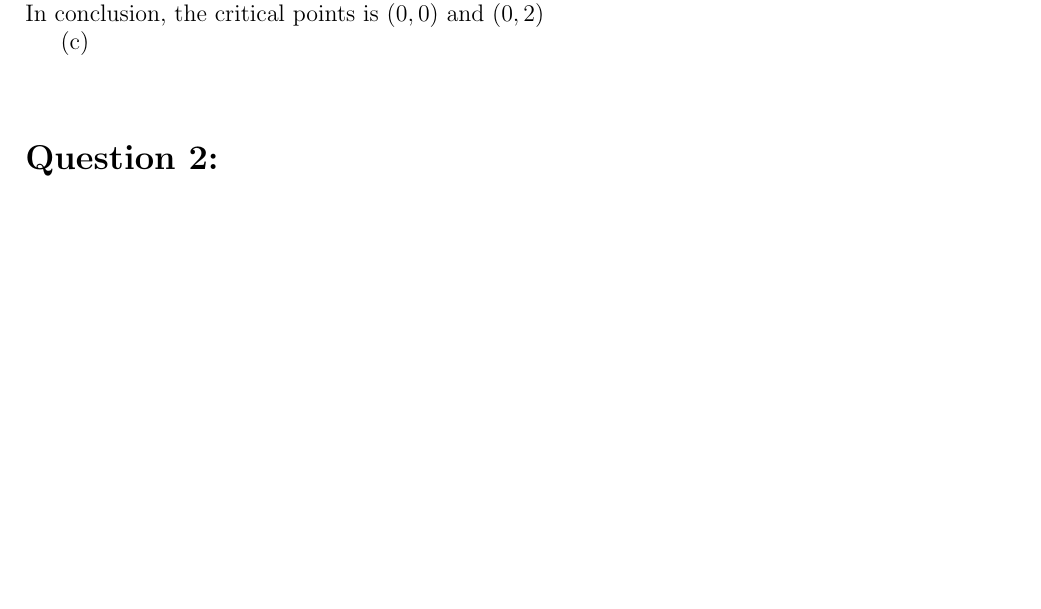
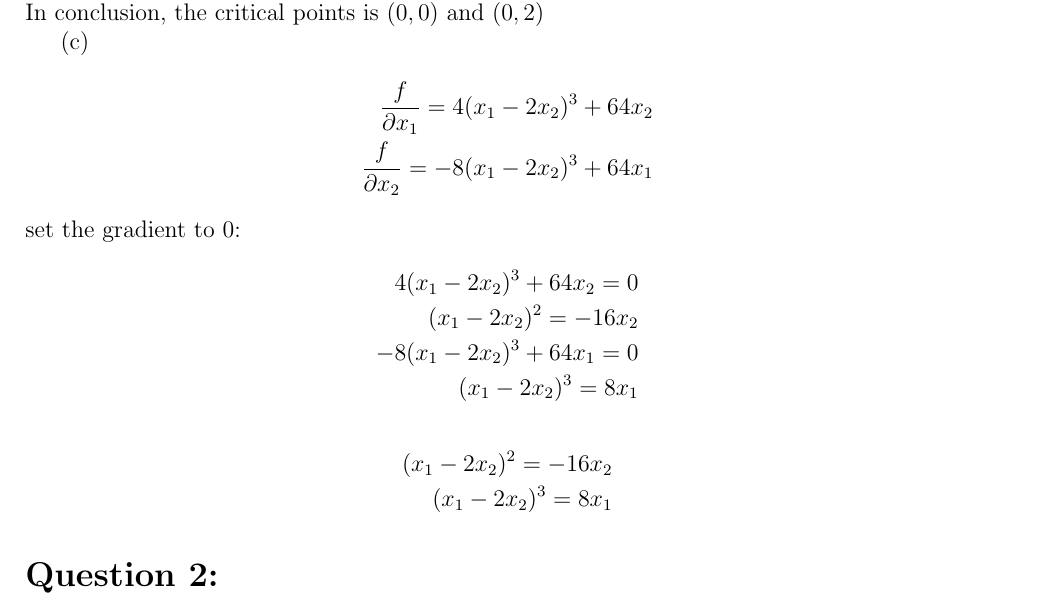
Before and after one commit to ShawRong/5004-hw, a LaTeX problem sheet (hw4/hw4.tex): part of page 2 of 3, cut so that both start at the same text, the shorter picture padded with empty space. Compiled offline with pdfLaTeX.

Commit message:
i don't really remember what did i do.

```diff
--- a/hw4/hw4.tex
+++ b/hw4/hw4.tex
@@ -81,8 +81,21 @@ In conclusion, the critical points is \((0, 0) \text{ and }(0, 2)\)
 
 (c)
 \begin{align*}
-    \frac{}{}
+    \frac{f}{\partial x_1} = 4(x_1 - 2x_2)^3 + 64x_2 \\
+    \frac{f}{\partial x_2} = -8(x_1 - 2x_2)^3 + 64x_1
 \end{align*}
+set the gradient to 0:
+\begin{align*}
+    4(x_1 - 2x_2)^3 + 64x_2 = 0 \\
+    (x_1 - 2x_2)^2 = -16x_2 \\
+    -8(x_1 - 2x_2)^3 + 64x_1 = 0 \\
+    (x_1 - 2x_2)^3 = 8x_1
+\end{align*}
+\begin{align*}
+    (x_1 - 2x_2)^2 = -16x_2 \\
+    (x_1 - 2x_2)^3 = 8x_1
+\end{align*}
+
 
 
 
```
Also changed, not shown: hw4/hw4.pdf, 3 other files.
